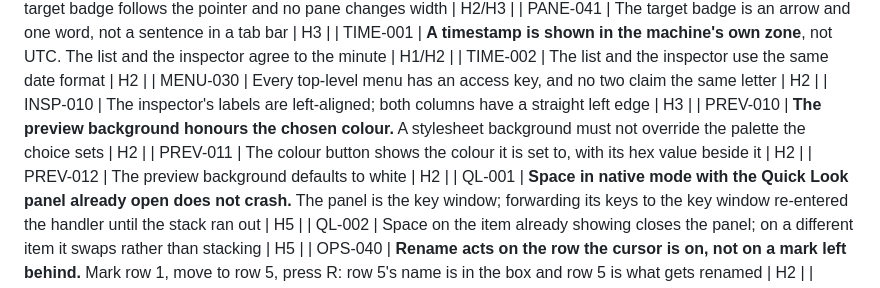
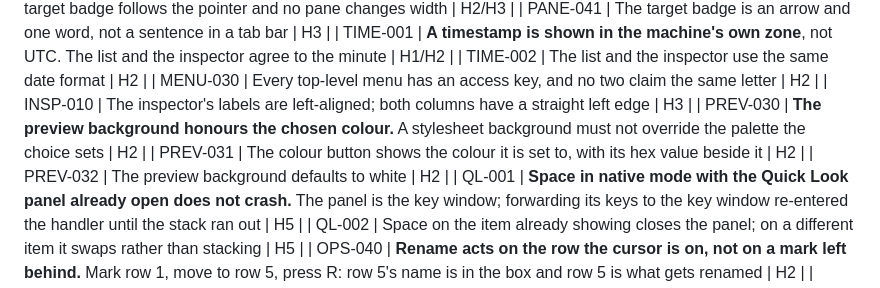
Before and after one commit to jasoncheng7115/jt-filework, a Markdown page: docs/UI_TEST_PLAN.md, the part around the change. Rendered like a GitHub page.

Commit message:
Renumber two more colliding case ids

```diff
--- a/docs/UI_TEST_PLAN.md
+++ b/docs/UI_TEST_PLAN.md
@@ -922,9 +922,9 @@ than *what the dialog says*, because the dialog is read after the decision.
 | TIME-002 | The list and the inspector use the same date format | H2 |
 | MENU-030 | Every top-level menu has an access key, and no two claim the same letter | H2 |
 | INSP-010 | The inspector's labels are left-aligned; both columns have a straight left edge | H3 |
-| PREV-010 | **The preview background honours the chosen colour.** A stylesheet background must not override the palette the choice sets | H2 |
-| PREV-011 | The colour button shows the colour it is set to, with its hex value beside it | H2 |
-| PREV-012 | The preview background defaults to white | H2 |
+| PREV-030 | **The preview background honours the chosen colour.** A stylesheet background must not override the palette the choice sets | H2 |
+| PREV-031 | The colour button shows the colour it is set to, with its hex value beside it | H2 |
+| PREV-032 | The preview background defaults to white | H2 |
 | QL-001 | **Space in native mode with the Quick Look panel already open does not crash.** The panel is the key window; forwarding its keys to the key window re-entered the handler until the stack ran out | H5 |
 | QL-002 | Space on the item already showing closes the panel; on a different item it swaps rather than stacking | H5 |
 | OPS-040 | **Rename acts on the row the cursor is on, not on a mark left behind.** Mark row 1, move to row 5, press R: row 5's name is in the box and row 5 is what gets renamed | H2 |
```
